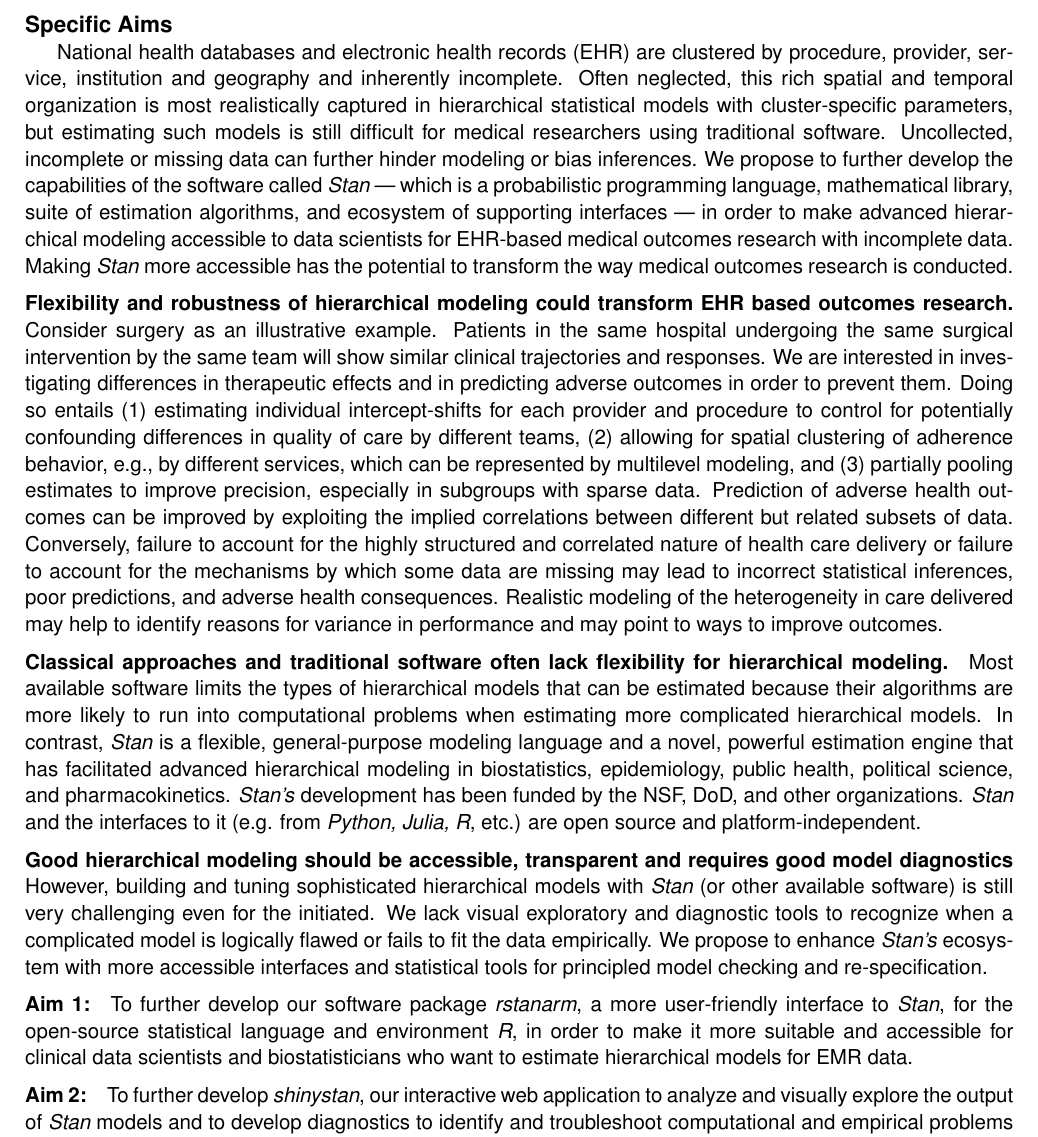
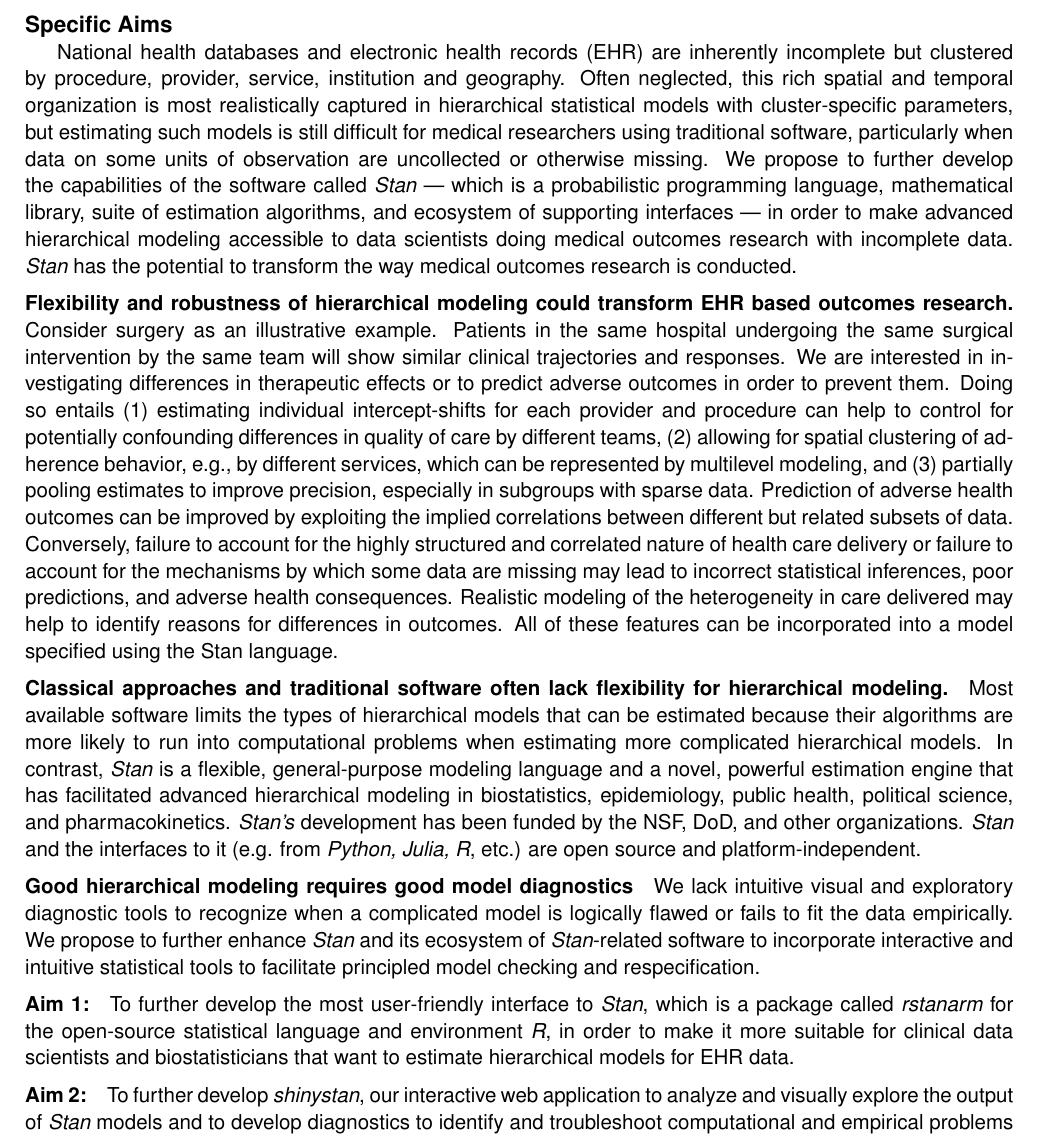
Before and after one commit to mhandreae/PA-14-156, a LaTeX document (SpecificAims/SpecificAims.tex): part of the page, cut so that both start at the same text. Compiled offline with pdfLaTeX.

Commit message:
comparing Bens specific aims with mine

```diff
--- a/SpecificAims/SpecificAims.tex
+++ b/SpecificAims/SpecificAims.tex
@@ -72,51 +72,57 @@
 \begin{document}
 \subsection*{Specific Aims}
 
-National health databases and electronic health records (EHR) are
-clustered by procedure, provider, service, institution and geography and inherently incomplete. Often
+National health databases and electronic health records (EHR) are inherently incomplete but
+clustered by procedure, provider, service, institution and geography. Often
 neglected, this rich spatial and temporal organization is most realistically
 captured in hierarchical statistical models with cluster-specific parameters, but
-estimating such models is still difficult for medical researchers using traditional software.
-Uncollected, incomplete or missing data can further hinder modeling or bias inferences.
+estimating such models is still difficult for medical researchers using traditional software,
+particularly when data on some units of observation are uncollected or otherwise missing.
 We propose to further develop the capabilities of the software called \textit{Stan} ---
 which is a probabilistic programming language, mathematical library, suite of estimation
 algorithms, and ecosystem of supporting interfaces --- in order to make advanced hierarchical
-modeling accessible to data scientists for EHR-based medical outcomes research with incomplete data.
-Making \textit{Stan} more accessible has the potential to transform the way medical outcomes research is conducted.
+modeling accessible to data scientists doing medical outcomes research with incomplete data.
+\textit{Stan} has the potential to transform the way medical outcomes research is conducted.
 
 \paragraph*{Flexibility and robustness of hierarchical modeling could
 transform EHR based outcomes research.} Consider surgery as an
 illustrative example. Patients in the same hospital undergoing the
 same surgical intervention by the same team will show similar clinical
 trajectories and responses. We are interested in investigating
-differences in therapeutic effects and in predicting adverse outcomes in order to prevent
-them. Doing so entails (1) estimating individual intercept-shifts for each provider and procedure to control for potentially confounding differences
-in quality of care by different teams, (2) allowing for spatial clustering of adherence  behavior, e.g., by different services,
-which can be represented by multilevel modeling, and (3) partially pooling estimates to improve precision, especially in subgroups with sparse data.
+differences in therapeutic effects or to predict adverse outcomes in order to prevent
+them. Doing so entails (1) estimating individual intercept-shifts for each provider and procedure
+can help to control for potentially confounding differences
+in quality of care by different teams, (2) allowing for spatial clustering of adherence
+behavior, e.g., by different services, which can be represented by multilevel modeling, and
+(3) partially pooling estimates to improve precision, especially in subgroups with sparse data.
 Prediction of adverse health outcomes can be improved by exploiting the implied correlations between different but related subsets of data.
 Conversely, failure to account for the highly structured and correlated nature of health care delivery or
-failure to account for the mechanisms by which some data are missing may lead to incorrect statistical inferences, poor predictions,
-and adverse health consequences. Realistic modeling of the heterogeneity in care delivered may help to identify reasons for variance
-in performance and may point to ways to improve outcomes.
+failure to account for the mechanisms by which some data are missing may lead
+to incorrect statistical inferences, poor predictions, and adverse health consequences.
+Realistic modeling of the heterogeneity in  care delivered may help to identify reasons for differences in outcomes.
+All of these features can be incorporated into a model specified using the Stan language.
 
 \paragraph*{Classical approaches and traditional software often lack flexibility
 for hierarchical modeling.} Most available software limits the types of
 hierarchical models that can be estimated because their algorithms are more likely
 to run into computational problems when estimating more complicated hierarchical models.
 In contrast, \textit{Stan} is a flexible, general-purpose modeling language and a
-novel, powerful estimation engine that has facilitated advanced hierarchical modeling in biostatistics, epidemiology, public health,
-political science, and pharmacokinetics. \textit{Stan's} development has been funded by the NSF, DoD, and other organizations.
-\textit{Stan} and the interfaces to it (e.g. from \textit{Python, Julia, R}, etc.) are open source and platform-independent.
+novel, powerful estimation engine that has facilitated
+advanced hierarchical modeling in biostatistics, epidemiology, public health,
+political science, and pharmacokinetics. \textit{Stan's} development has been funded
+by the NSF, DoD, and other organizations. \textit{Stan} and the interfaces to it
+(e.g. from \textit{Python, Julia, R}, etc.) are open source and platform-independent.
 
-\paragraph*{Good hierarchical modeling should be accessible, transparent and requires good model diagnostics}
-However, building and tuning sophisticated hierarchical models with \textit{Stan} (or other available software)
-is still very challenging even for the initiated. We lack visual exploratory and diagnostic tools
-to recognize when a complicated model is logically  flawed or fails to fit the data empirically. We propose to enhance \textit{Stan's}
-ecosystem with more accessible interfaces and statistical tools for principled model checking and re-specification.
+\paragraph*{Good hierarchical modeling requires good model diagnostics}
+We lack intuitive visual and exploratory diagnostic tools to recognize when a complicated model is logically
+flawed or fails to fit the data empirically. We propose to further enhance \textit{Stan} and its ecosystem of
+\textit{Stan}-related software to incorporate interactive and intuitive statistical tools to facilitate principled model
+checking and respecification.
 
-\paragraph*{Aim 1:} To further develop our software package \textit{rstanarm}, a more user-friendly interface to \textit{Stan},
-for the open-source statistical language and environment \textit{R}, in order to make it more suitable and accessible for clinical data
-scientists and biostatisticians who want to estimate hierarchical models for EMR data.
+\paragraph*{Aim 1:} To further develop the most user-friendly interface to \textit{Stan},
+which is a package called \textit{rstanarm} for the open-source statistical language and
+environment \textit{R}, in order to make it more suitable for clinical data
+scientists and biostatisticians that want to estimate hierarchical models for EHR data.
 
 \paragraph*{Aim 2:} To further develop \textit{shinystan}, our interactive web application to
 analyze and visually explore the output of \textit{Stan} models and to develop diagnostics
```
Also changed, not shown: SpecificAims/SpecificAims.tex (5 more changed lines).
